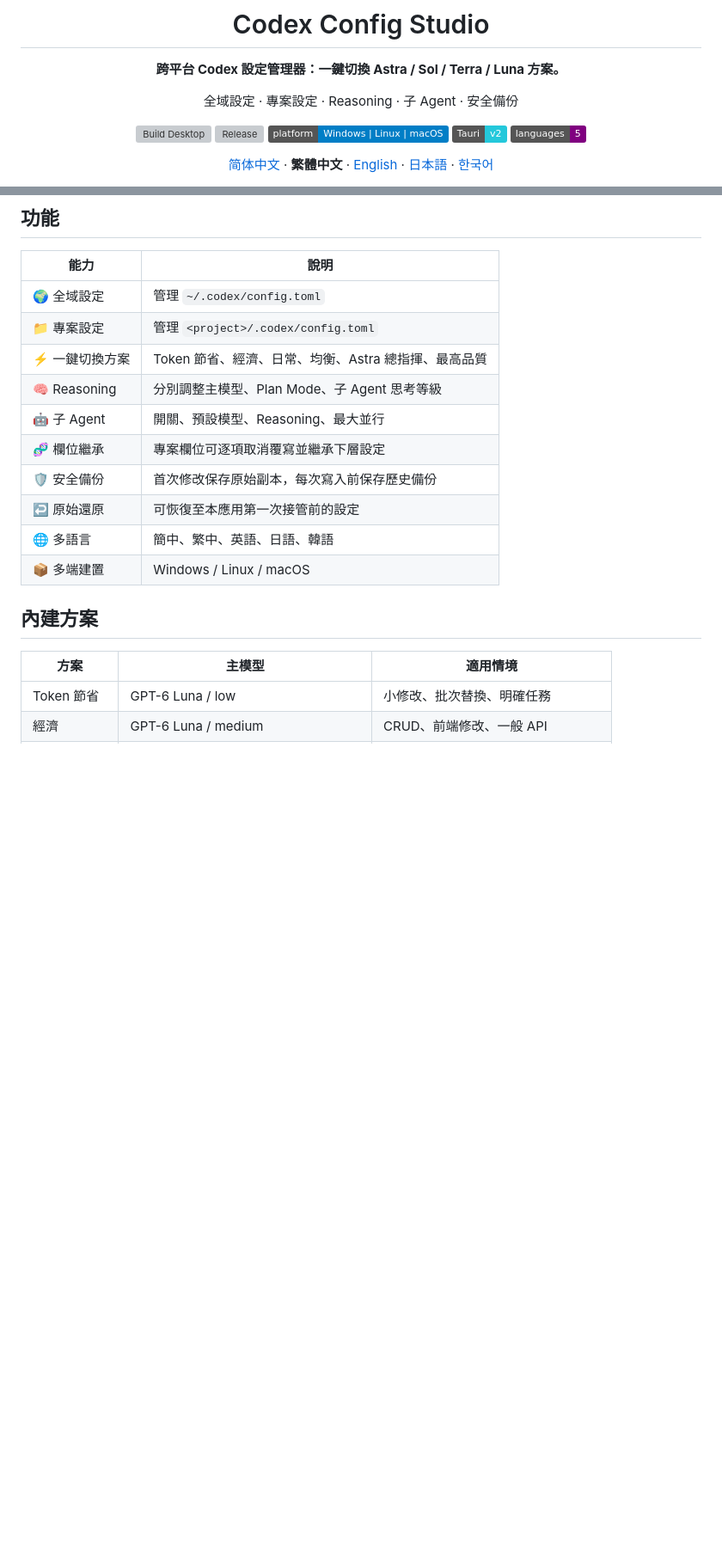
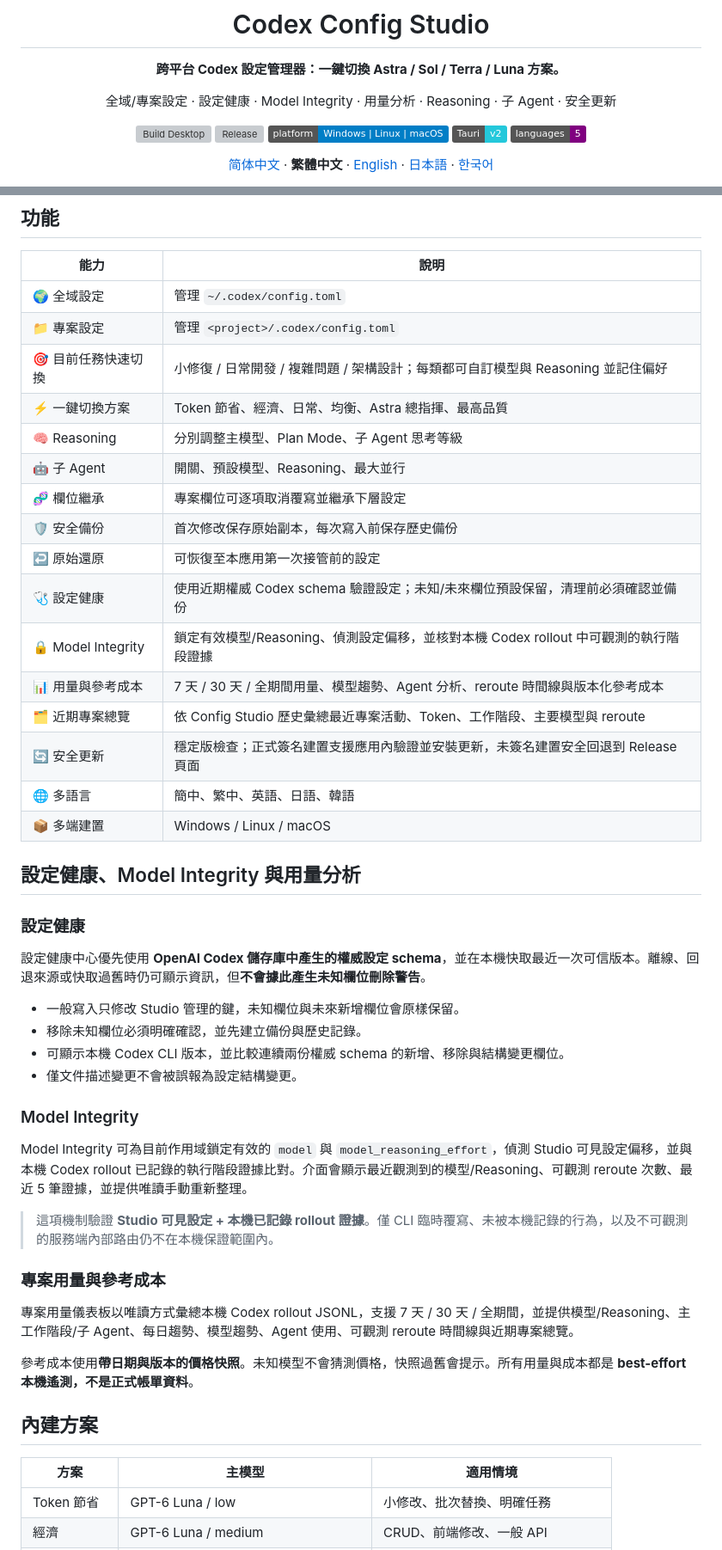
Before and after one commit to While-Shark/codex-config-studio, a Markdown page: README.zh-TW.md, 2 parts joined by grey strips. Shown at 86% size. GitHub-like rendering; badges without logos; blank space fills up the shorter version; grey boxes are pictures that could not be loaded.

Commit message:
docs: sync current capabilities in zh-TW README

```diff
--- a/README.zh-TW.md
+++ b/README.zh-TW.md
@@ -6,7 +6,7 @@
 
 **跨平台 Codex 設定管理器：一鍵切換 Astra / Sol / Terra / Luna 方案。**
 
-全域設定 · 專案設定 · Reasoning · 子 Agent · 安全備份
+全域/專案設定 · 設定健康 · Model Integrity · 用量分析 · Reasoning · 子 Agent · 安全更新
 
 [![Build Desktop](https://github.com/While-Shark/codex-config-studio/actions/workflows/build-windows.yml/badge.svg)](https://github.com/While-Shark/codex-config-studio/actions/workflows/build-windows.yml)
 [![Release](https://img.shields.io/github/v/release/While-Shark/codex-config-studio?include_prereleases)](https://github.com/While-Shark/codex-config-studio/releases)
@@ -36,14 +36,43 @@ Codex Config Studio 是基於 **Tauri v2** 的桌面設定管理器，用於安
 | --- | --- |
 | 🌍 全域設定 | 管理 `~/.codex/config.toml` |
 | 📁 專案設定 | 管理 `<project>/.codex/config.toml` |
+| 🎯 目前任務快速切換 | 小修復 / 日常開發 / 複雜問題 / 架構設計；每類都可自訂模型與 Reasoning 並記住偏好 |
 | ⚡ 一鍵切換方案 | Token 節省、經濟、日常、均衡、Astra 總指揮、最高品質 |
 | 🧠 Reasoning | 分別調整主模型、Plan Mode、子 Agent 思考等級 |
 | 🤖 子 Agent | 開關、預設模型、Reasoning、最大並行 |
 | 🧬 欄位繼承 | 專案欄位可逐項取消覆寫並繼承下層設定 |
 | 🛡️ 安全備份 | 首次修改保存原始副本，每次寫入前保存歷史備份 |
 | ↩️ 原始還原 | 可恢復至本應用第一次接管前的設定 |
+| 🩺 設定健康 | 使用近期權威 Codex schema 驗證設定；未知/未來欄位預設保留，清理前必須確認並備份 |
+| 🔒 Model Integrity | 鎖定有效模型/Reasoning、偵測設定偏移，並核對本機 Codex rollout 中可觀測的執行階段證據 |
+| 📊 用量與參考成本 | 7 天 / 30 天 / 全期間用量、模型趨勢、Agent 分析、reroute 時間線與版本化參考成本 |
+| 🗂️ 近期專案總覽 | 依 Config Studio 歷史彙總最近專案活動、Token、工作階段、主要模型與 reroute |
+| 🔄 安全更新 | 穩定版檢查；正式簽名建置支援應用內驗證並安裝更新，未簽名建置安全回退到 Release 頁面 |
 | 🌐 多語言 | 簡中、繁中、英語、日語、韓語 |
 | 📦 多端建置 | Windows / Linux / macOS |
+
+## 設定健康、Model Integrity 與用量分析
+
+### 設定健康
+
+設定健康中心優先使用 **OpenAI Codex 儲存庫中產生的權威設定 schema**，並在本機快取最近一次可信版本。離線、回退來源或快取過舊時仍可顯示資訊，但**不會據此產生未知欄位刪除警告**。
+
+- 一般寫入只修改 Studio 管理的鍵，未知欄位與未來新增欄位會原樣保留。
+- 移除未知欄位必須明確確認，並先建立備份與歷史記錄。
+- 可顯示本機 Codex CLI 版本，並比較連續兩份權威 schema 的新增、移除與結構變更欄位。
+- 僅文件描述變更不會被誤報為設定結構變更。
+
+### Model Integrity
+
+Model Integrity 可為目前作用域鎖定有效的 `model` 與 `model_reasoning_effort`，偵測 Studio 可見設定偏移，並與本機 Codex rollout 已記錄的執行階段證據比對。介面會顯示最近觀測到的模型/Reasoning、可觀測 reroute 次數、最近 5 筆證據，並提供唯讀手動重新整理。
+
+> 這項機制驗證 **Studio 可見設定 + 本機已記錄 rollout 證據**。僅 CLI 臨時覆寫、未被本機記錄的行為，以及不可觀測的服務端內部路由仍不在本機保證範圍內。
+
+### 專案用量與參考成本
+
+專案用量儀表板以唯讀方式彙總本機 Codex rollout JSONL，支援 7 天 / 30 天 / 全期間，並提供模型/Reasoning、主工作階段/子 Agent、每日趨勢、模型趨勢、Agent 使用、可觀測 reroute 時間線與近期專案總覽。
+
+參考成本使用**帶日期與版本的價格快照**。未知模型不會猜測價格，快照過舊會提示。所有用量與成本都是 **best-effort 本機遙測，不是正式帳單資料**。
 
 ## 內建方案
 
```
